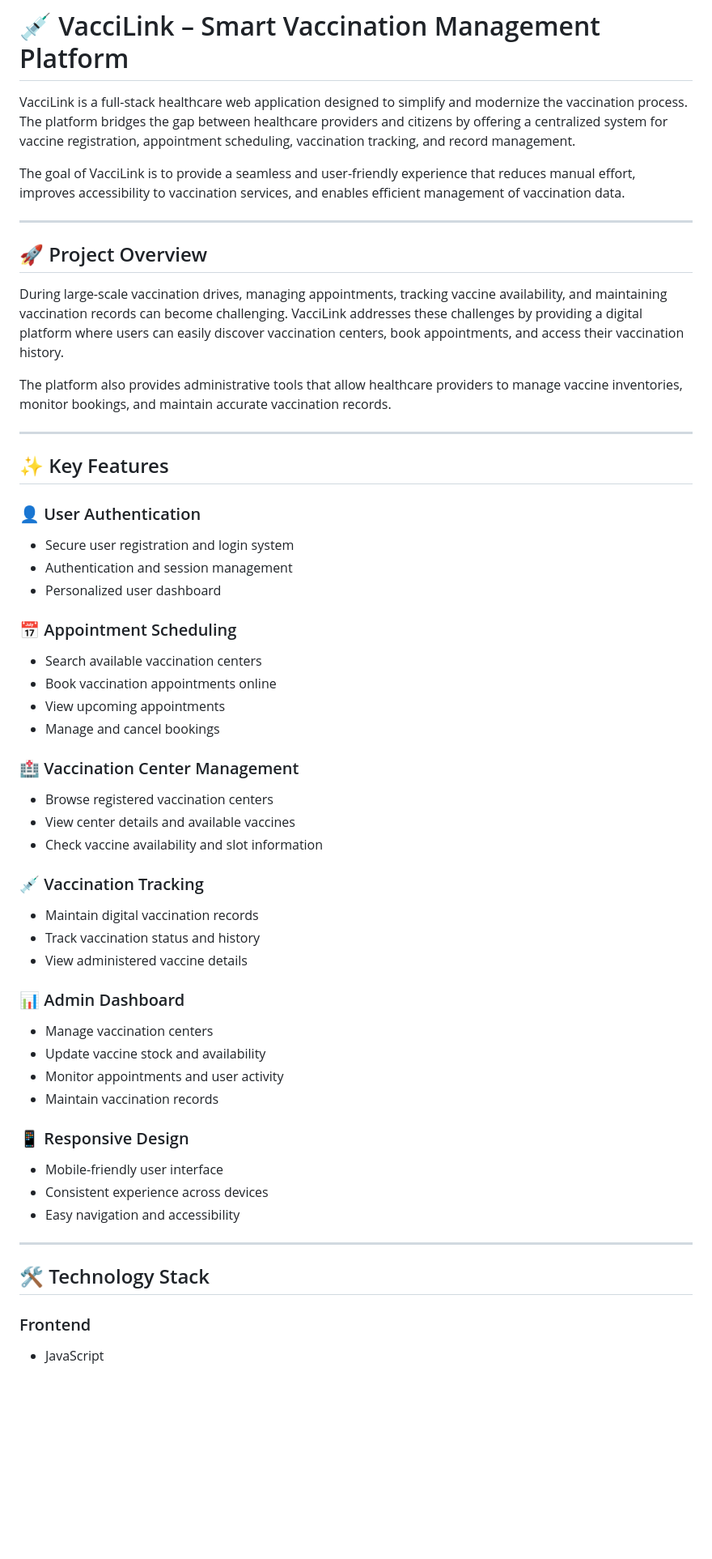
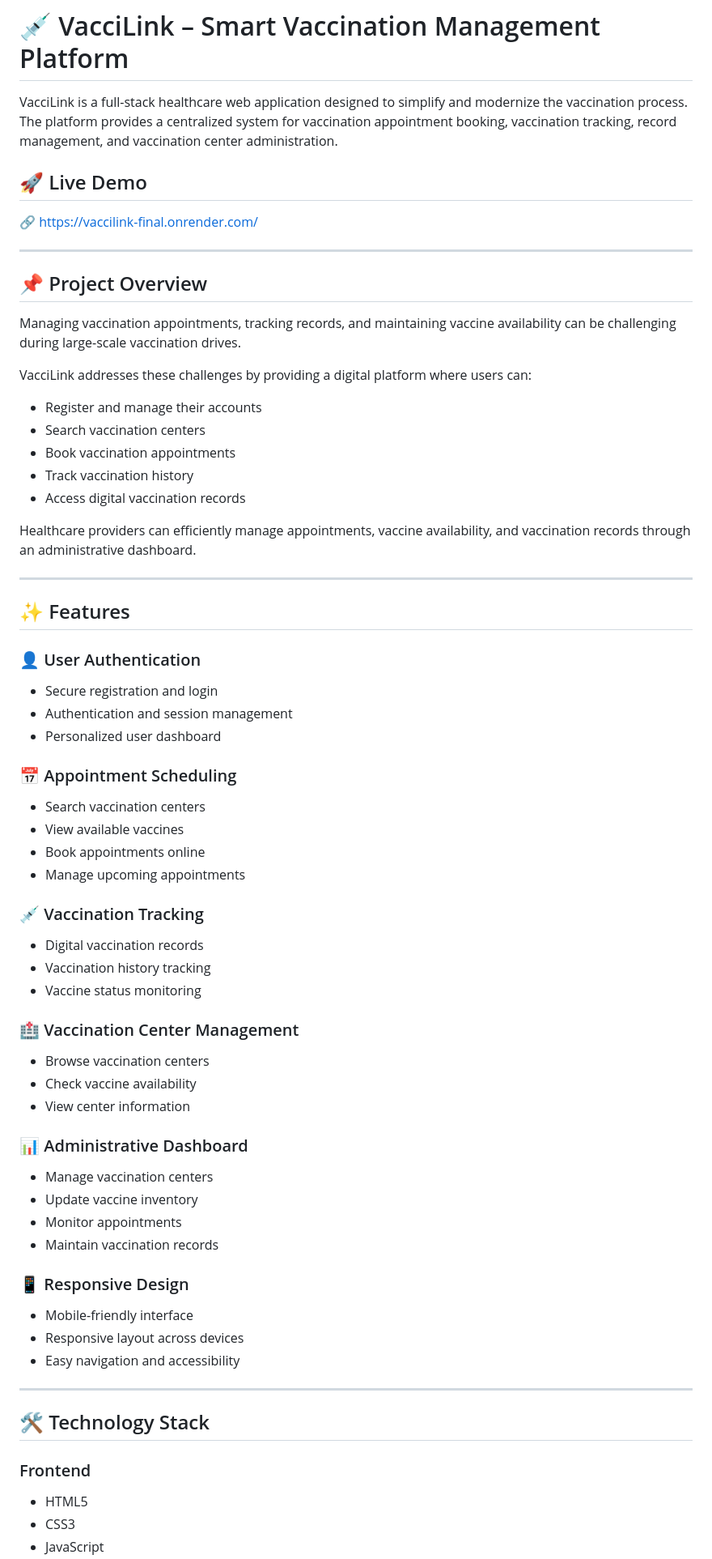
Before and after one commit to kanchann08a/Vaccilink-Final, a Markdown page: README.md, the part around one of its changes. Shown at 81% size. Drawn GitHub-style; blank space fills up the shorter version.

```diff
--- a/README.md
+++ b/README.md
@@ -1,51 +1,61 @@
 # 💉 VacciLink – Smart Vaccination Management Platform
 
-VacciLink is a full-stack healthcare web application designed to simplify and modernize the vaccination process. The platform bridges the gap between healthcare providers and citizens by offering a centralized system for vaccine registration, appointment scheduling, vaccination tracking, and record management.
+VacciLink is a full-stack healthcare web application designed to simplify and modernize the vaccination process. The platform provides a centralized system for vaccination appointment booking, vaccination tracking, record management, and vaccination center administration.
 
-The goal of VacciLink is to provide a seamless and user-friendly experience that reduces manual effort, improves accessibility to vaccination services, and enables efficient management of vaccination data.
+## 🚀 Live Demo
+
+🔗 https://vaccilink-final.onrender.com/
 
 ---
 
-## 🚀 Project Overview
+## 📌 Project Overview
 
-During large-scale vaccination drives, managing appointments, tracking vaccine availability, and maintaining vaccination records can become challenging. VacciLink addresses these challenges by providing a digital platform where users can easily discover vaccination centers, book appointments, and access their vaccination history.
+Managing vaccination appointments, tracking records, and maintaining vaccine availability can be challenging during large-scale vaccination drives.
 
-The platform also provides administrative tools that allow healthcare providers to manage vaccine inventories, monitor bookings, and maintain accurate vaccination records.
+VacciLink addresses these challenges by providing a digital platform where users can:
+
+- Register and manage their accounts
+- Search vaccination centers
+- Book vaccination appointments
+- Track vaccination history
+- Access digital vaccination records
+
+Healthcare providers can efficiently manage appointments, vaccine availability, and vaccination records through an administrative dashboard.
 
 ---
 
-## ✨ Key Features
+## ✨ Features
 
 ### 👤 User Authentication
-- Secure user registration and login system
+- Secure registration and login
 - Authentication and session management
 - Personalized user dashboard
 
 ### 📅 Appointment Scheduling
-- Search available vaccination centers
-- Book vaccination appointments online
-- View upcoming appointments
-- Manage and cancel bookings
+- Search vaccination centers
+- View available vaccines
+- Book appointments online
+- Manage upcoming appointments
+
+### 💉 Vaccination Tracking
+- Digital vaccination records
+- Vaccination history tracking
+- Vaccine status monitoring
 
 ### 🏥 Vaccination Center Management
-- Browse registered vaccination centers
-- View center details and available vaccines
-- Check vaccine availability and slot information
+- Browse vaccination centers
+- Check vaccine availability
+- View center information
 
-### 💉 Vaccination Tracking
-- Maintain digital vaccination records
-- Track vaccination status and history
-- View administered vaccine details
-
-### 📊 Admin Dashboard
+### 📊 Administrative Dashboard
 - Manage vaccination centers
-- Update vaccine stock and availability
-- Monitor appointments and user activity
+- Update vaccine inventory
+- Monitor appointments
 - Maintain vaccination records
 
 ### 📱 Responsive Design
-- Mobile-friendly user interface
-- Consistent experience across devices
+- Mobile-friendly interface
+- Responsive layout across devices
 - Easy navigation and accessibility
 
 ---
@@ -53,4 +63,6 @@ The platform also provides administrative tools that allow healthcare providers
 ## 🛠️ Technology Stack
 
 ### Frontend
+- HTML5
+- CSS3
 - JavaScript
```
Also changed, not shown: other parts of README.md (+76 -68 lines).
